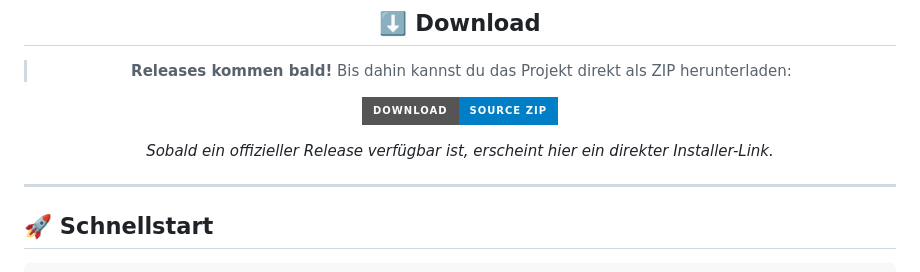
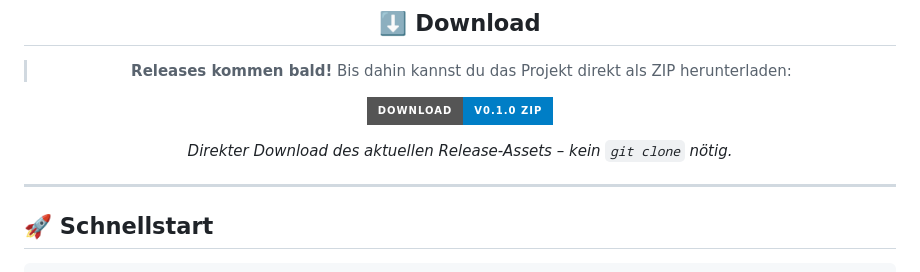
Before and after one commit to vsvito420/cs2-cfg-configurator, a Markdown page: README.md, the part around the change. Drawn GitHub-style; badges without logos.

Commit message:
docs: point README download badge to v0.1.0 release asset

```diff
--- a/README.md
+++ b/README.md
@@ -17,9 +17,9 @@
 
 > **Releases kommen bald!** Bis dahin kannst du das Projekt direkt als ZIP herunterladen:
 
-[![Download ZIP](https://img.shields.io/badge/Download-Source%20ZIP-blue?style=for-the-badge&logo=github)](https://github.com/vsvito420/cs2-cfg-configurator/archive/refs/heads/main.zip)
+[![Download ZIP](https://img.shields.io/badge/Download-v0.1.0%20ZIP-blue?style=for-the-badge&logo=github)](https://github.com/vsvito420/cs2-cfg-configurator/releases/download/v0.1.0/cs2-cfg-configurator-v0.1.0.zip)
 
-_Sobald ein offizieller Release verfügbar ist, erscheint hier ein direkter Installer-Link._
+_Direkter Download des aktuellen Release-Assets – kein `git clone` nötig._
 
 </div>
 
```
